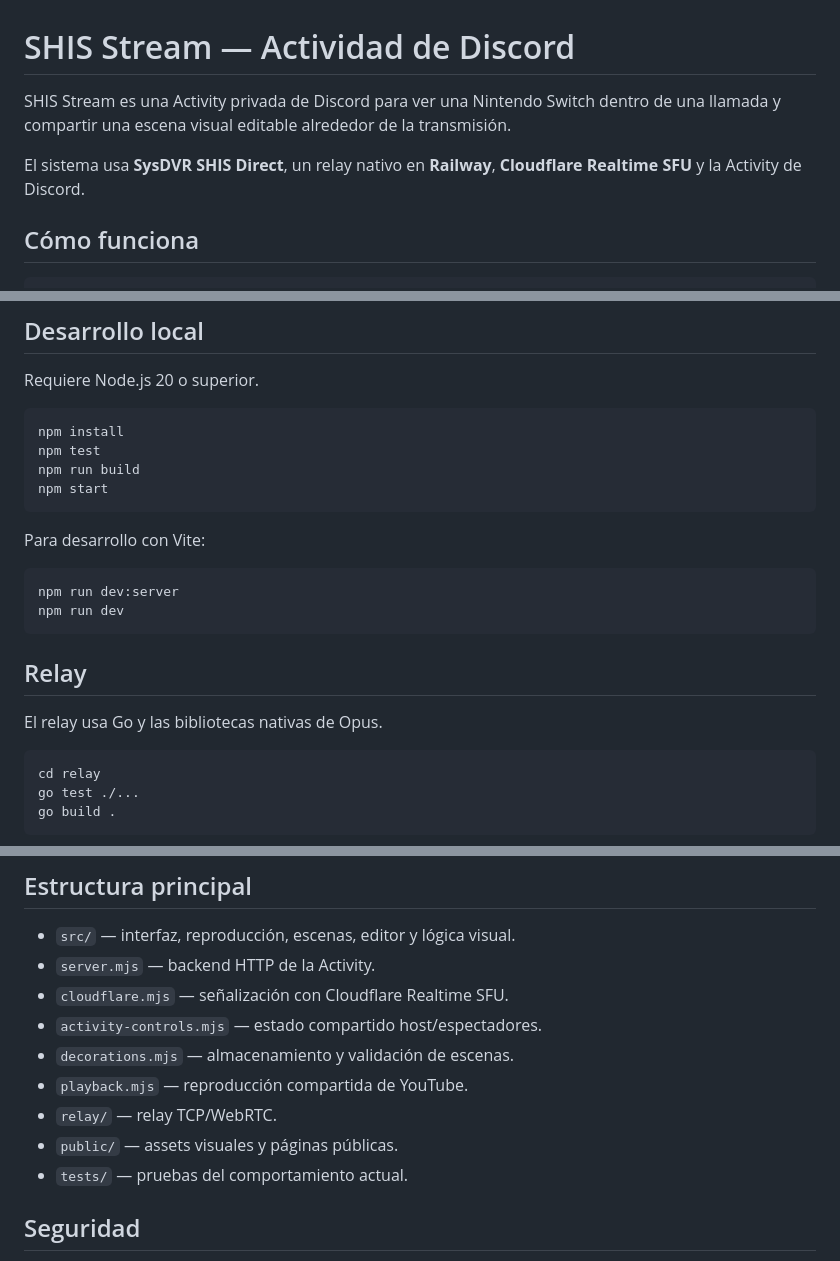
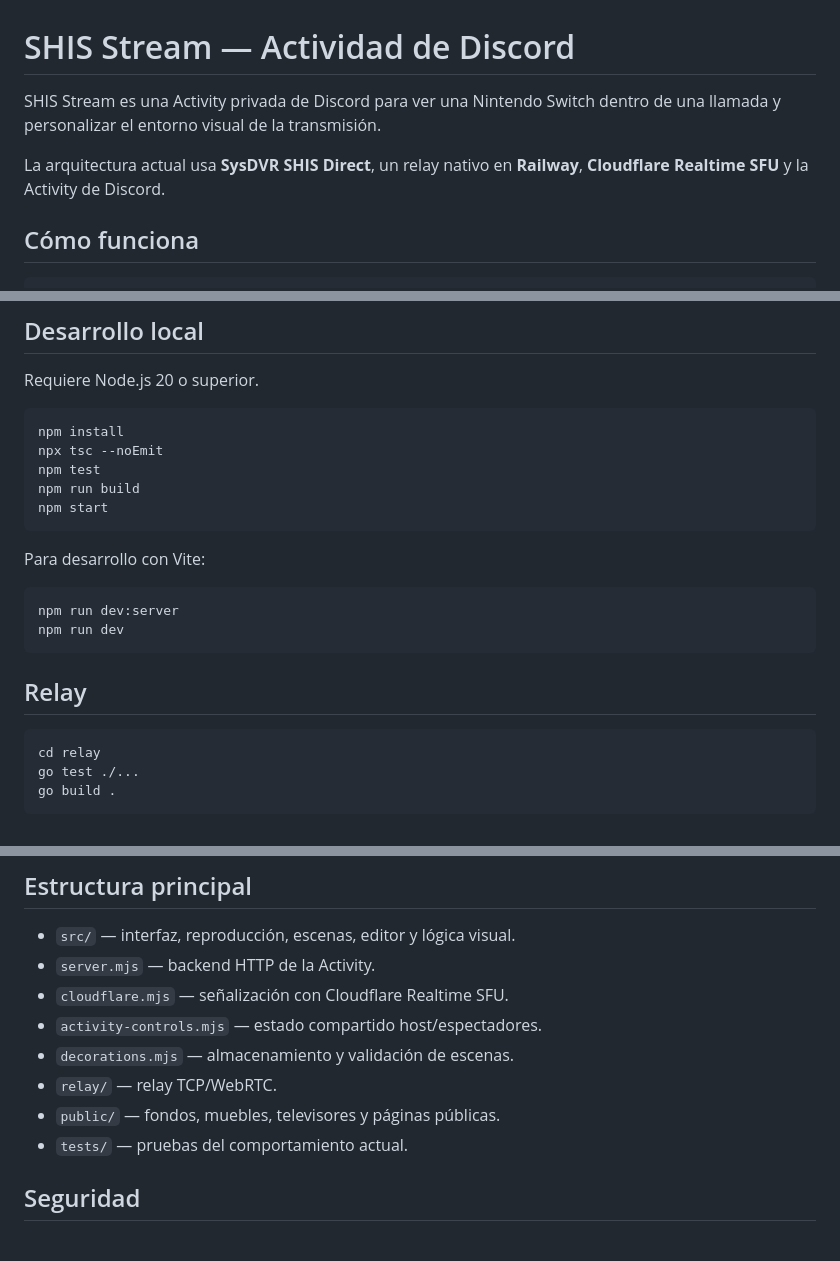
Before and after one commit to cyannick056-spec/Discord, a Markdown page: README.md, 3 parts joined by grey strips. GitHub-like rendering.

````diff
--- a/README.md
+++ b/README.md
@@ -1,8 +1,8 @@
 # SHIS Stream — Actividad de Discord
 
-SHIS Stream es una Activity privada de Discord para ver una Nintendo Switch dentro de una llamada y compartir una escena visual editable alrededor de la transmisión.
+SHIS Stream es una Activity privada de Discord para ver una Nintendo Switch dentro de una llamada y personalizar el entorno visual de la transmisión.
 
-El sistema usa **SysDVR SHIS Direct**, un relay nativo en **Railway**, **Cloudflare Realtime SFU** y la Activity de Discord.
+La arquitectura actual usa **SysDVR SHIS Direct**, un relay nativo en **Railway**, **Cloudflare Realtime SFU** y la Activity de Discord.
 
 ## Cómo funciona
 
@@ -90,6 +92,7 @@ Requiere Node.js 20 o superior.
 
 ```bash
 npm install
+npx tsc --noEmit
 npm test
 npm run build
 npm start
@@ -103,8 +106,6 @@ npm run dev
 ```
 
 ## Relay
-
-El relay usa Go y las bibliotecas nativas de Opus.
 
 ```bash
 cd relay
@@ -121,9 +122,8 @@ Railway construye el relay con `relay/Dockerfile`.
 - `cloudflare.mjs` — señalización con Cloudflare Realtime SFU.
 - `activity-controls.mjs` — estado compartido host/espectadores.
 - `decorations.mjs` — almacenamiento y validación de escenas.
-- `playback.mjs` — reproducción compartida de YouTube.
 - `relay/` — relay TCP/WebRTC.
-- `public/` — assets visuales y páginas públicas.
+- `public/` — fondos, muebles, televisores y páginas públicas.
 - `tests/` — pruebas del comportamiento actual.
 
 ## Seguridad
````
Also changed, not shown: other parts of README.md (+12 -10 lines).
